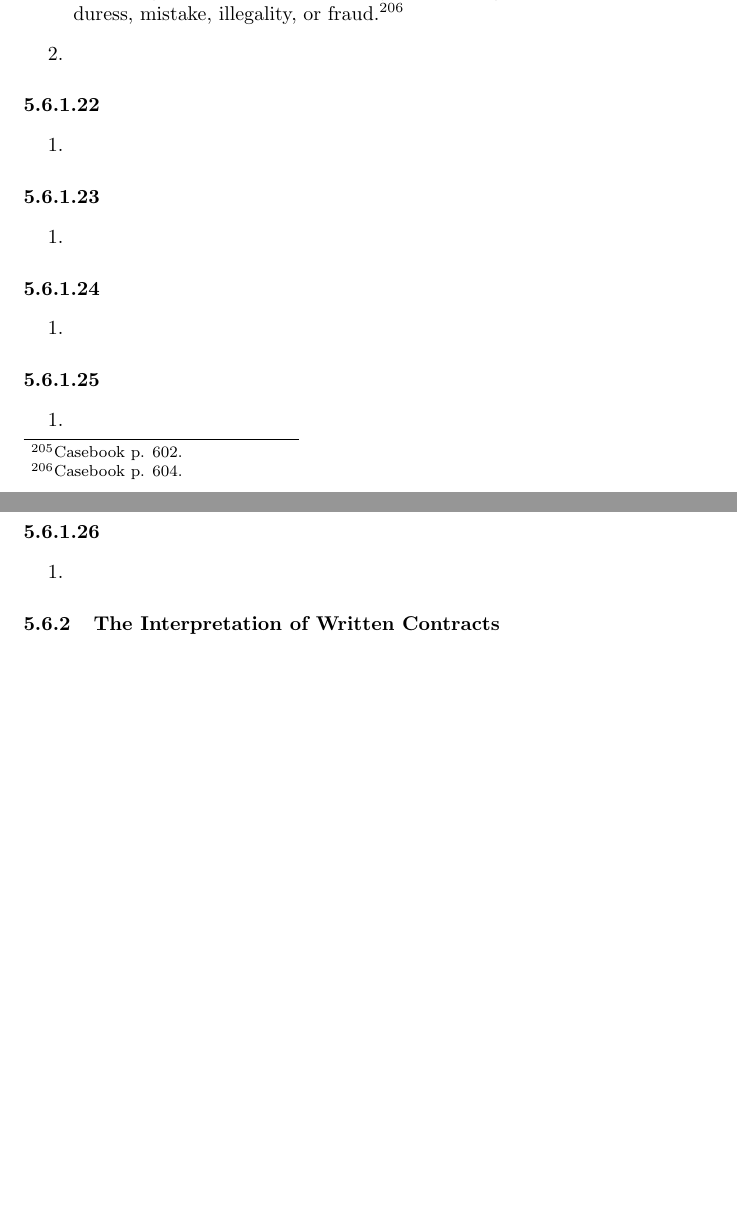
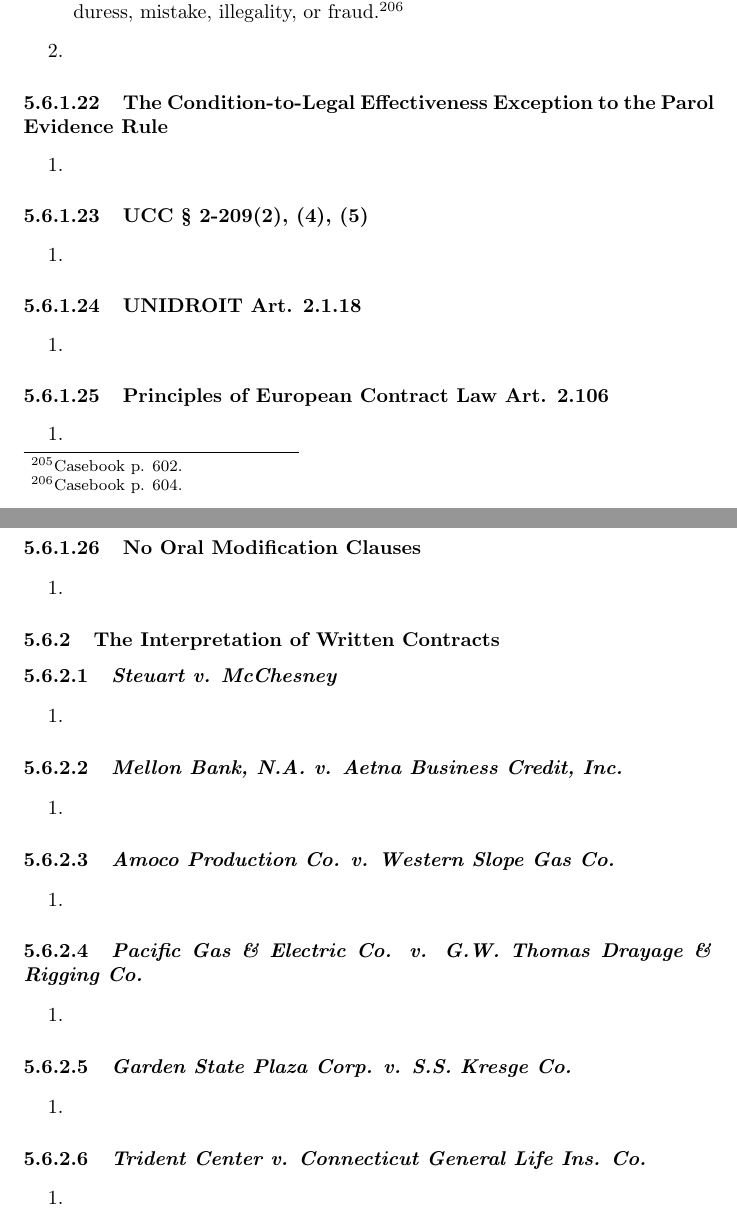
Before and after one commit to morninj/contracts-outline, a LaTeX document (outline.tex, which reads sections/assent.tex): two parts of pages 112 and 113 of 115, joined at a grey line, cut so that both start at the same text, the shorter picture padded with empty space. Compiled offline with pdfLaTeX.

Commit message:
Add structure through no oral modification clauses

```diff
--- a/sections/assent.tex
+++ b/sections/assent.tex
@@ -1369,36 +1369,72 @@
     \item % TODO expand pp. 604-06
 \end{enumerate}
 
-\paragraph{}
+\paragraph{The Condition-to-Legal Effectiveness Exception to the Parol
+Evidence Rule}
 
 \begin{enumerate}
-    \item % TODO
+    \item % TODO 606
 \end{enumerate}
 
-\paragraph{}
+\paragraph{UCC \S\ 2-209(2), (4), (5)}
 
 \begin{enumerate}
-    \item % TODO
+    \item % TODO supp
 \end{enumerate}
 
-\paragraph{}
+\paragraph{UNIDROIT Art. 2.1.18}
 
 \begin{enumerate}
-    \item % TODO
+    \item % TODO supp
 \end{enumerate}
 
-\paragraph{}
+\paragraph{Principles of European Contract Law Art. 2.106}
 
 \begin{enumerate}
-    \item % TODO
+    \item % TODO supp
 \end{enumerate}
 
-\paragraph{}
+\paragraph{No Oral Modification Clauses}
 
 \begin{enumerate}
-    \item % TODO
+    \item % TODO 607
 \end{enumerate}
 
 \subsubsection{The Interpretation of Written Contracts}
 
-% TODO 608-621
+\paragraph{\emph{Steuart v. McChesney}}
+
+\begin{enumerate}
+    \item % TODO 608
+\end{enumerate}
+
+\paragraph{\emph{Mellon Bank, N.A. v. Aetna Business Credit, Inc.}}
+
+\begin{enumerate}
+    \item % TODO 614
+\end{enumerate}
+
+\paragraph{\emph{Amoco Production Co. v. Western Slope Gas Co.}}
+
+\begin{enumerate}
+    \item % TODO 614
+\end{enumerate}
+
+\paragraph{\emph{Pacific Gas \& Electric Co. v. G.W. Thomas Drayage \& Rigging
+Co.}}
+
+\begin{enumerate}
+    \item % TODO 615
+\end{enumerate}
+
+\paragraph{\emph{Garden State Plaza Corp. v. S.S. Kresge Co.}}
+
+\begin{enumerate}
+    \item % TODO 618
+\end{enumerate}
+
+\paragraph{\emph{Trident Center v. Connecticut General Life Ins. Co.}}
+
+\begin{enumerate}
+    \item % TODO 619
+\end{enumerate}
```
